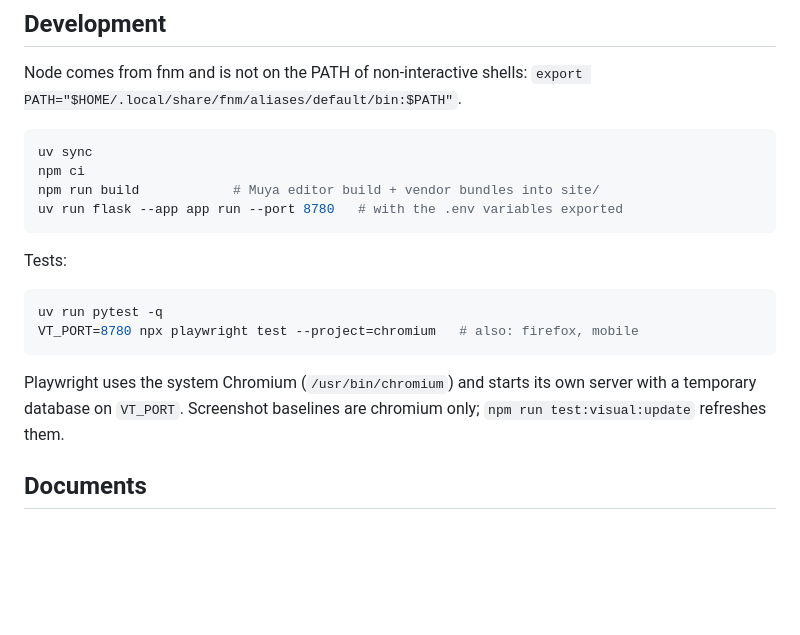
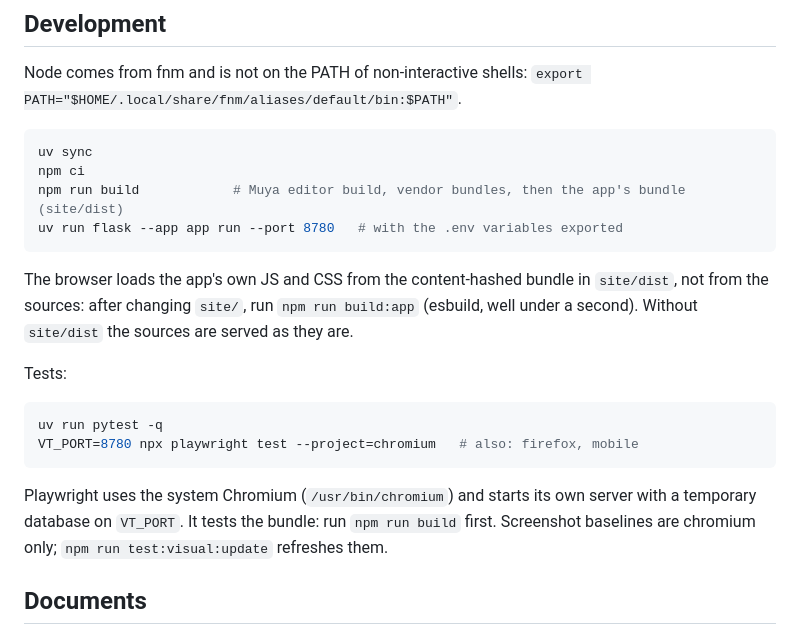
Before and after one commit to Tigetiiger/personaalne-markmik, a Markdown page: README.md, the part around the change. Drawn GitHub-style; blank space fills up the shorter version.

Commit message:
README and contracts: the app bundle, its build step, mounts side by side
Co-Authored-By: Claude Opus 5.5 <noreply@anthropic.com>

````diff
--- a/README.md
+++ b/README.md
@@ -46,9 +46,13 @@ Node comes from fnm and is not on the PATH of non-interactive shells:
 ```sh
 uv sync
 npm ci
-npm run build            # Muya editor build + vendor bundles into site/
+npm run build            # Muya editor build, vendor bundles, then the app's bundle (site/dist)
 uv run flask --app app run --port 8780   # with the .env variables exported
 ```
+
+The browser loads the app's own JS and CSS from the content-hashed bundle in `site/dist`, not
+from the sources: after changing `site/`, run `npm run build:app` (esbuild, well under a second).
+Without `site/dist` the sources are served as they are.
 
 Tests:
 
@@ -58,7 +62,7 @@ VT_PORT=8780 npx playwright test --project=chromium   # also: firefox, mobile
 ```
 
 Playwright uses the system Chromium (`/usr/bin/chromium`) and starts its own server with a
-temporary database on `VT_PORT`. Screenshot baselines are chromium only;
+temporary database on `VT_PORT`. It tests the bundle: run `npm run build` first. Screenshot baselines are chromium only;
 `npm run test:visual:update` refreshes them.
 
 ## Documents
````
Also changed, not shown: docs/CONTRACTS.md (+15 -4 lines).
